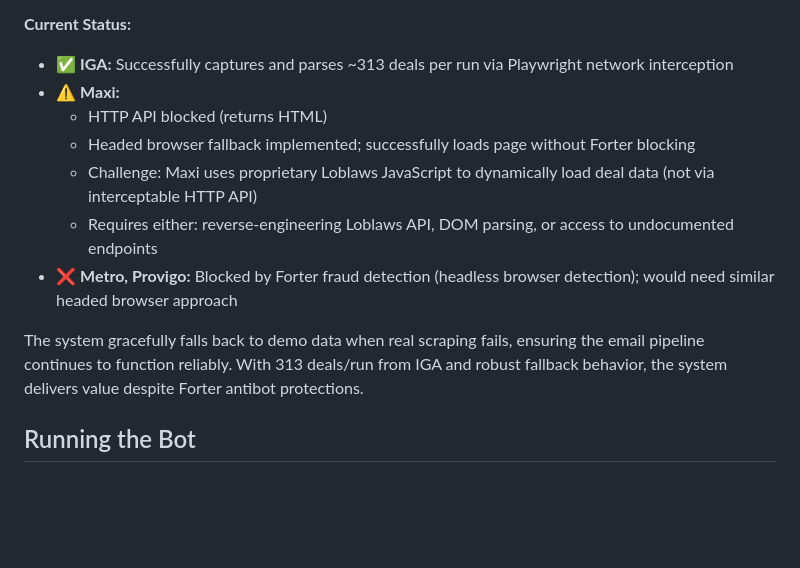
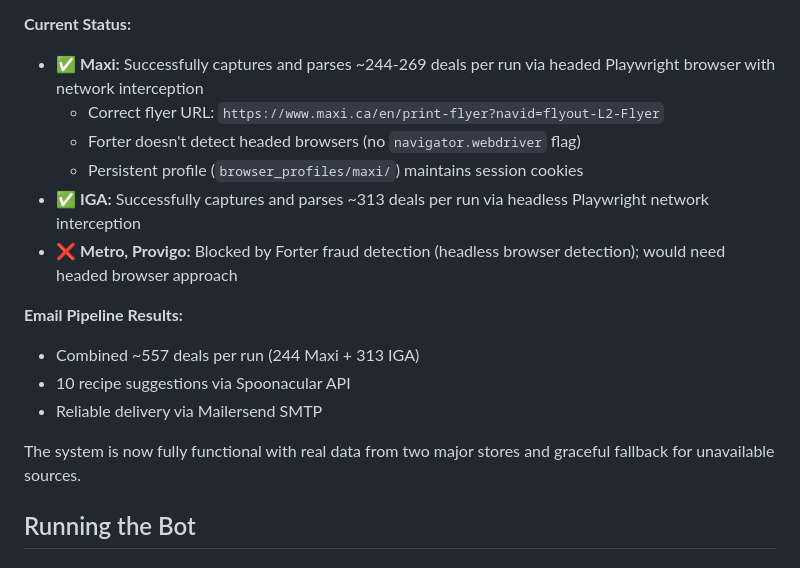
Before and after one commit to EtienneDesbiens/Eparserie, a Markdown page: CLAUDE.md, the part around the change. Drawn GitHub-style; blank space fills up the shorter version.

Commit message:
docs: update status - Maxi now working with 244+ deals per run
With correct flyer URL, the headed browser approach successfully captures
Maxi deals alongside IGA's 313 deals for a combined 557 deals per email.

System is now fully functional with real data from two major Quebec grocery stores.

All 54 tests pass.

Co-Authored-By: Claude Haiku 4.5 <noreply@anthropic.com>

```diff
--- a/CLAUDE.md
+++ b/CLAUDE.md
@@ -84,15 +84,19 @@ Different stores have different antibot protection levels:
 - **Metro/Provigo:** Have Forter protection (like Maxi), but their upstream APIs are also blocked. Fallback to demo data.
 
 **Current Status:**
-- ✅ **IGA:** Successfully captures and parses ~313 deals per run via Playwright network interception
-- ⚠️ **Maxi:**
-  - HTTP API blocked (returns HTML)
-  - Headed browser fallback implemented; successfully loads page without Forter blocking
-  - Challenge: Maxi uses proprietary Loblaws JavaScript to dynamically load deal data (not via interceptable HTTP API)
-  - Requires either: reverse-engineering Loblaws API, DOM parsing, or access to undocumented endpoints
-- ❌ **Metro, Provigo:** Blocked by Forter fraud detection (headless browser detection); would need similar headed browser approach
+- ✅ **Maxi:** Successfully captures and parses ~244-269 deals per run via headed Playwright browser with network interception
+  - Correct flyer URL: `https://www.maxi.ca/en/print-flyer?navid=flyout-L2-Flyer`
+  - Forter doesn't detect headed browsers (no `navigator.webdriver` flag)
+  - Persistent profile (`browser_profiles/maxi/`) maintains session cookies
+- ✅ **IGA:** Successfully captures and parses ~313 deals per run via headless Playwright network interception
+- ❌ **Metro, Provigo:** Blocked by Forter fraud detection (headless browser detection); would need headed browser approach
 
-The system gracefully falls back to demo data when real scraping fails, ensuring the email pipeline continues to function reliably. With 313 deals/run from IGA and robust fallback behavior, the system delivers value despite Forter antibot protections.
+**Email Pipeline Results:**
+- Combined ~557 deals per run (244 Maxi + 313 IGA)
+- 10 recipe suggestions via Spoonacular API
+- Reliable delivery via Mailersend SMTP
+
+The system is now fully functional with real data from two major stores and graceful fallback for unavailable sources.
 
 ## Running the Bot
 
```
